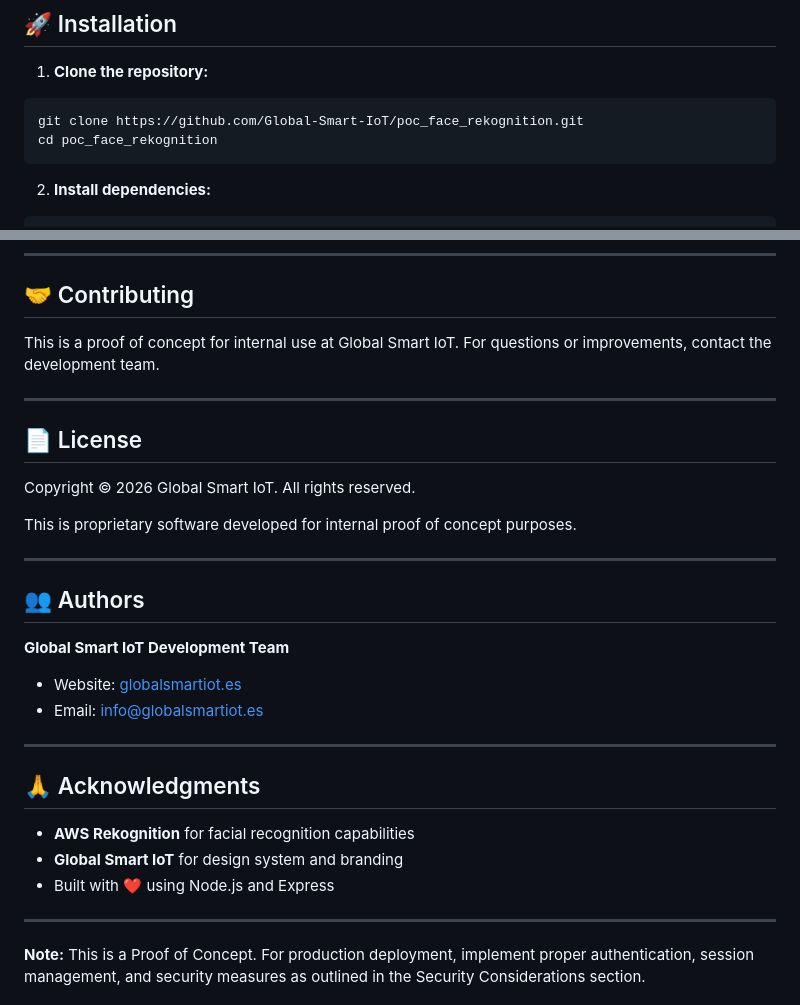
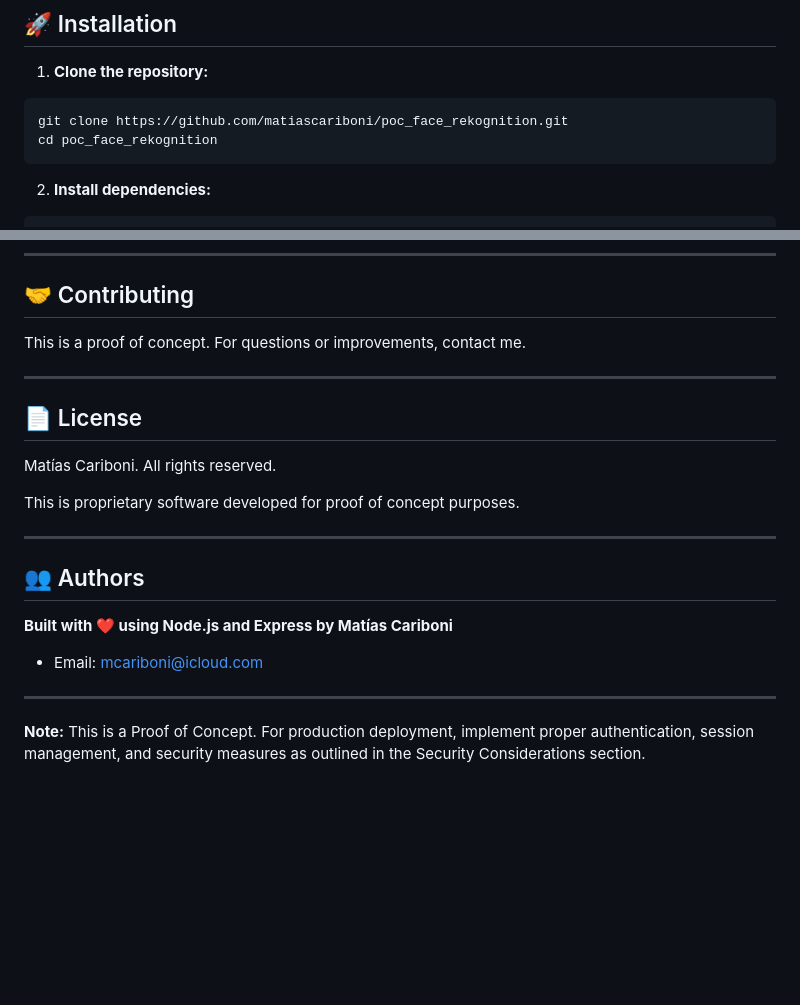
Before and after one commit to matiascariboni/poc_face_rekognition, a Markdown page: README.md, 2 parts joined by grey strips. Drawn GitHub-style; blank space fills up the shorter version.

Commit message:
Update README with new repository link and author info

````diff
--- a/README.md
+++ b/README.md
@@ -126,7 +126,7 @@ flowchart TB
 
 1. **Clone the repository:**
 ```bash
-git clone https://github.com/Global-Smart-IoT/poc_face_rekognition.git
+git clone https://github.com/matiascariboni/poc_face_rekognition.git
 cd poc_face_rekognition
 ```
 
@@ -449,31 +449,22 @@ The application includes comprehensive logging. Check:
 
 ## 🤝 Contributing
 
-This is a proof of concept for internal use at Global Smart IoT. For questions or improvements, contact the development team.
+This is a proof of concept. For questions or improvements, contact me.
 
 ---
 
 ## 📄 License
 
-Copyright © 2026 Global Smart IoT. All rights reserved.
+Matías Cariboni. All rights reserved.
 
-This is proprietary software developed for internal proof of concept purposes.
+This is proprietary software developed for proof of concept purposes.
 
 ---
 
 ## 👥 Authors
 
-**Global Smart IoT Development Team**
-- Website: [globalsmartiot.es](https://globalsmartiot.es)
-- Email: info@globalsmartiot.es
-
----
-
-## 🙏 Acknowledgments
-
-- **AWS Rekognition** for facial recognition capabilities
-- **Global Smart IoT** for design system and branding
-- Built with ❤️ using Node.js and Express
+**Built with ❤️ using Node.js and Express by Matías Cariboni**
+- Email: mcariboni@icloud.com
 
 ---
 
````
